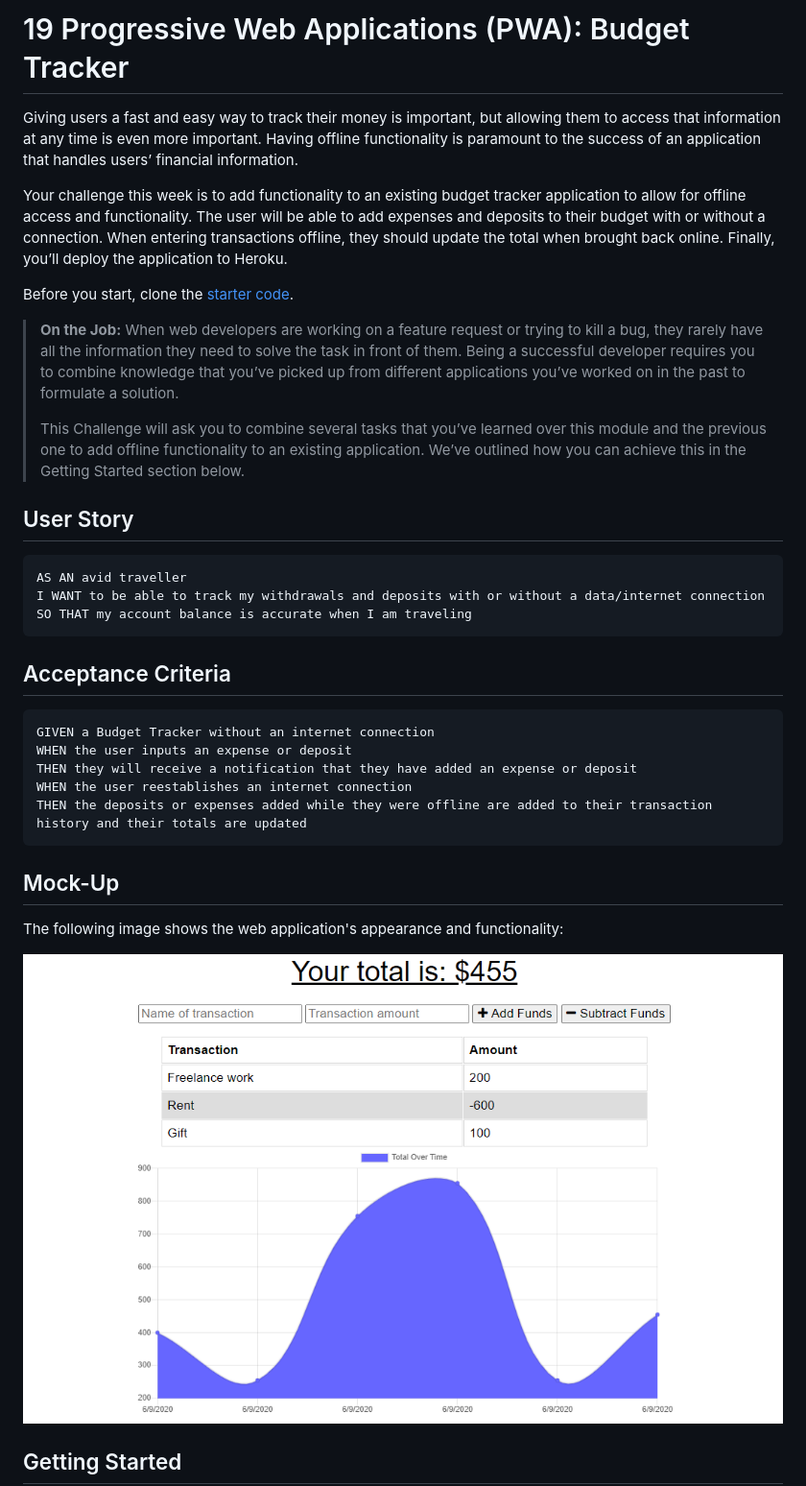
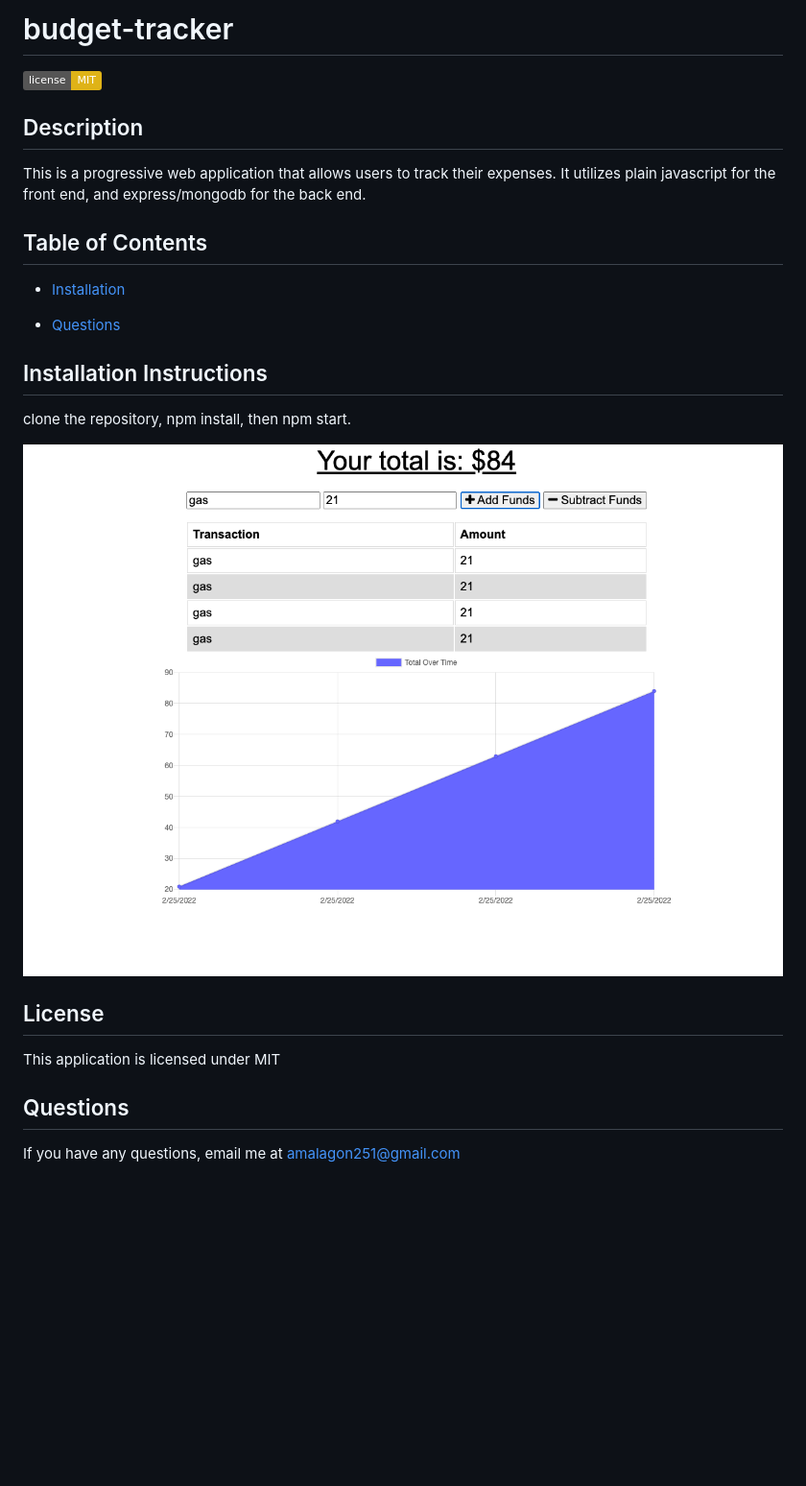
Before and after one commit to amalagon1/bodget-tracker, a Markdown page: README.md, the part around the change printed below. Shown: that part at 96% size. Rendered like a GitHub page; pictures changed too: Assets/app.png (added); badges without logos; blank space fills up the shorter version.

````diff
--- a/README.md
+++ b/README.md
@@ -1,40 +1,28 @@
-# 19 Progressive Web Applications (PWA): Budget Tracker
+# budget-tracker
+  ![License:MIT](https://img.shields.io/badge/license-MIT-yellow.svg)
+## Description
 
-Giving users a fast and easy way to track their money is important, but allowing them to access that information at any time is even more important. Having offline functionality is paramount to the success of an application that handles users’ financial information.
+This is a progressive web application that allows users to track their expenses. It utilizes plain javascript for the front end, and express/mongodb for the back end.
 
-Your challenge this week is to add functionality to an existing budget tracker application to allow for offline access and functionality. The user will be able to add expenses and deposits to their budget with or without a connection. When entering transactions offline, they should update the total when brought back online. Finally, you’ll deploy the application to Heroku.
+## Table of Contents
 
-Before you start, clone the [starter code](https://github.com/coding-boot-camp/symmetrical-bassoon).
-
-> **On the Job:** When web developers are working on a feature request or trying to kill a bug, they rarely have all the information they need to solve the task in front of them. Being a successful developer requires you to combine knowledge that you’ve picked up from different applications you’ve worked on in the past to formulate a solution.
->
-> This Challenge will ask you to combine several tasks that you’ve learned over this module and the previous one to add offline functionality to an existing application. We’ve outlined how you can achieve this in the Getting Started section below.
+* [Installation](#installation)
 
 
-## User Story
 
-```md
-AS AN avid traveller
-I WANT to be able to track my withdrawals and deposits with or without a data/internet connection
-SO THAT my account balance is accurate when I am traveling
-```
+ * [Questions](#questions)
 
-## Acceptance Criteria
+## Installation Instructions
 
-```md
-GIVEN a Budget Tracker without an internet connection
-WHEN the user inputs an expense or deposit
-THEN they will receive a notification that they have added an expense or deposit
-WHEN the user reestablishes an internet connection
-THEN the deposits or expenses added while they were offline are added to their transaction history and their totals are updated
-```
+clone the repository, npm install, then npm start.
 
-## Mock-Up
+<img src="Assets/app.png">
 
-The following image shows the web application's appearance and functionality:
+## License
 
-![Challenge Demo](./Assets/19-pwa-homework-demo-01.png)
+This application is licensed under MIT
 
+## Questions
 
-## Getting Started
+If you have any questions, email me at amalagon251@gmail.com
 
````
Also changed, not shown: other parts of README.md (+1 -59 lines).
